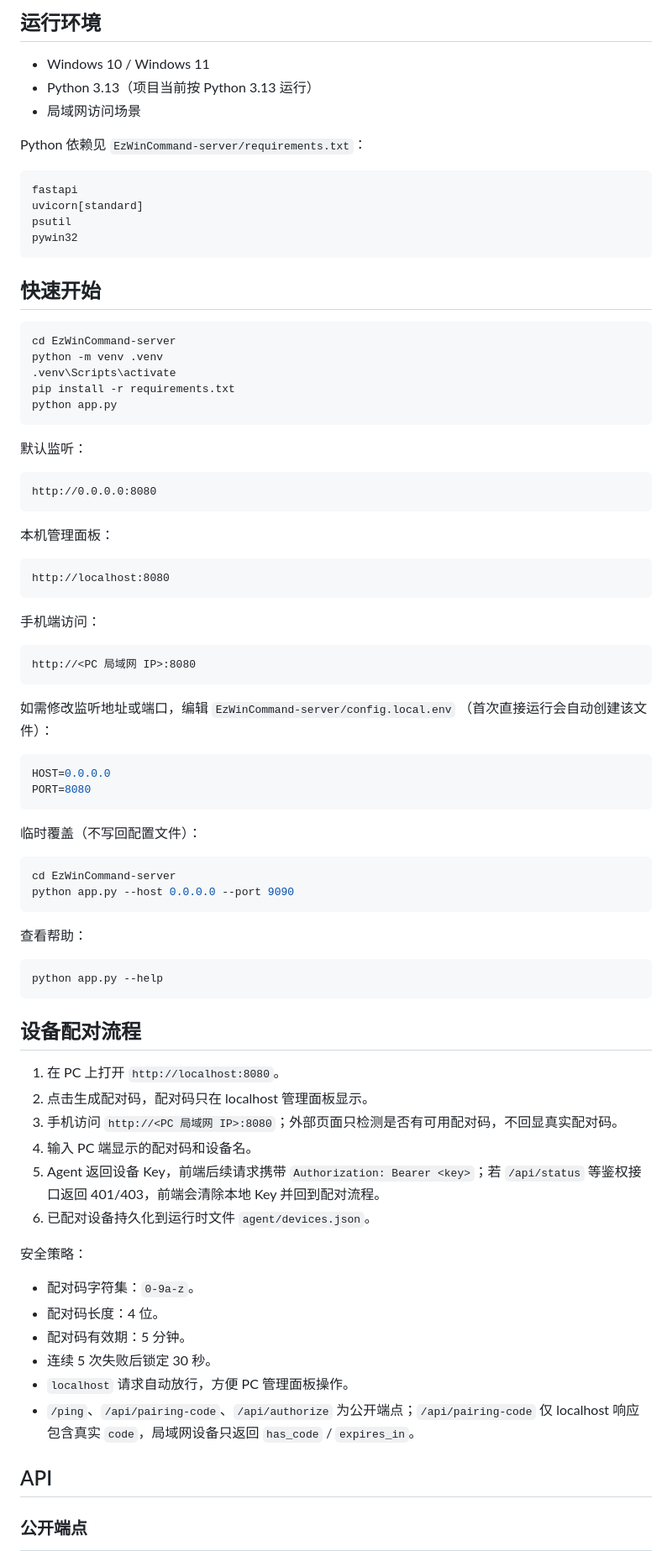
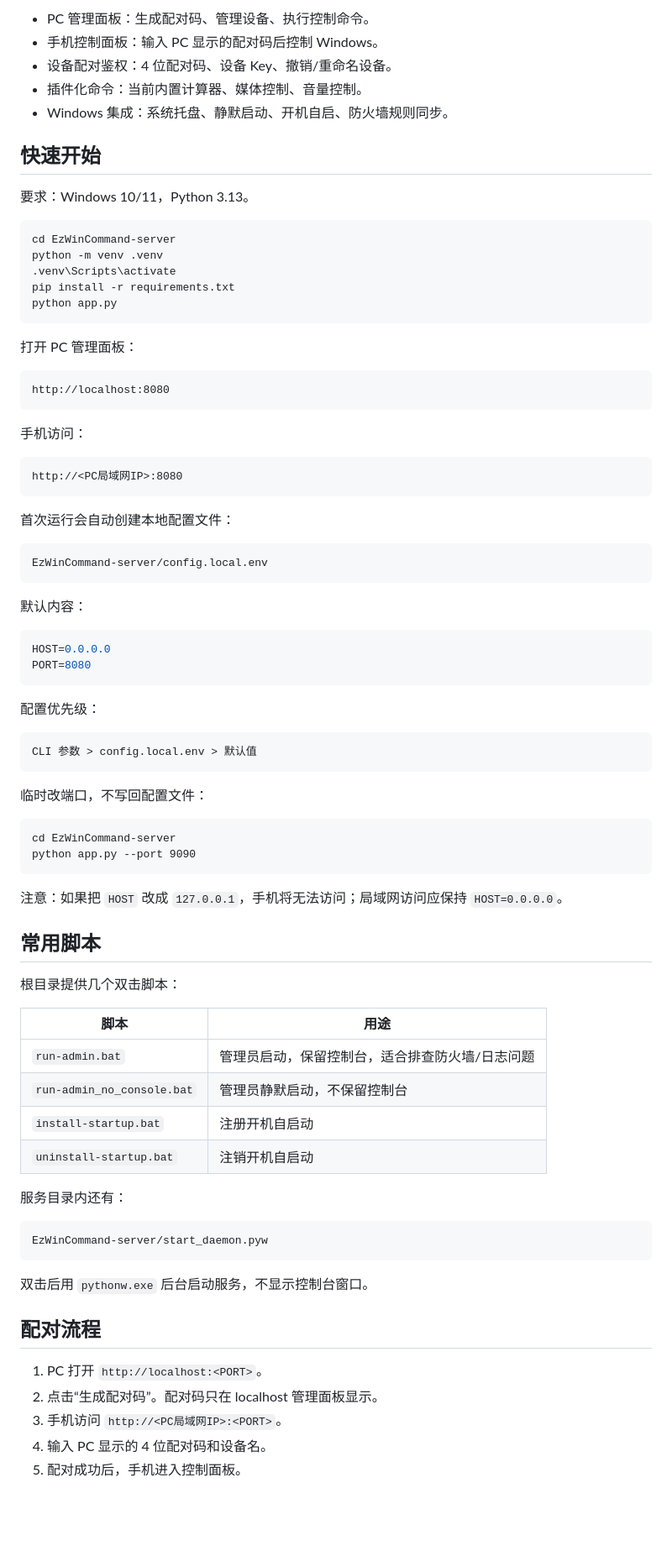
Before and after one commit to breathi3552/EzWinCommand, a Markdown page: README.md, the part around one of its changes. Shown at 84% size. Drawn GitHub-style; blank space fills up the shorter version.

Commit message:
docs: simplify readme

````diff
--- a/README.md
+++ b/README.md
@@ -77,21 +9,14 @@ EzWinCommand 是一个面向 Windows 的本地自动化控制台：在 PC 上运
-## 运行环境
-
-- Windows 10 / Windows 11
-- Python 3.13（项目当前按 Python 3.13 运行）
-- 局域网访问场景
-
-Python 依赖见 `EzWinCommand-server/requirements.txt`：
-
-```text
-fastapi
-uvicorn[standard]
-psutil
-pywin32
-```
+- PC 管理面板：生成配对码、管理设备、执行控制命令。
+- 手机控制面板：输入 PC 显示的配对码后控制 Windows。
+- 设备配对鉴权：4 位配对码、设备 Key、撤销/重命名设备。
+- 插件化命令：当前内置计算器、媒体控制、音量控制。
+- Windows 集成：系统托盘、静默启动、开机自启、防火墙规则同步。
 
 ## 快速开始
 
-```bash
+要求：Windows 10/11，Python 3.13。
+
+```bat
 cd EzWinCommand-server
 python -m venv .venv
 .venv\Scripts\activate
@@ -99,63 +24,70 @@ pip install -r requirements.txt
 python app.py
 ```
 
-默认监听：
-
-```text
-http://0.0.0.0:8080
-```
-
-本机管理面板：
+打开 PC 管理面板：
 
 ```text
 http://localhost:8080
 ```
 
-手机端访问：
+手机访问：
 
 ```text
-http://<PC 局域网 IP>:8080
+http://<PC局域网IP>:8080
 ```
 
-如需修改监听地址或端口，编辑 `EzWinCommand-server/config.local.env`
-（首次直接运行会自动创建该文件）：
+首次运行会自动创建本地配置文件：
+
+```text
+EzWinCommand-server/config.local.env
+```
+
+默认内容：
 
 ```env
 HOST=0.0.0.0
 PORT=8080
 ```
 
-临时覆盖（不写回配置文件）：
+配置优先级：
 
-```bash
-cd EzWinCommand-server
-python app.py --host 0.0.0.0 --port 9090
+```text
+CLI 参数 > config.local.env > 默认值
 ```
 
-查看帮助：
+临时改端口，不写回配置文件：
 
-```bash
-python app.py --help
+```bat
+cd EzWinCommand-server
+python app.py --port 9090
 ```
 
-## 设备配对流程
+注意：如果把 `HOST` 改成 `127.0.0.1`，手机将无法访问；局域网访问应保持 `HOST=0.0.0.0`。
 
-1. 在 PC 上打开 `http://localhost:8080`。
-2. 点击生成配对码，配对码只在 localhost 管理面板显示。
-3. 手机访问 `http://<PC 局域网 IP>:8080`；外部页面只检测是否有可用配对码，不回显真实配对码。
-4. 输入 PC 端显示的配对码和设备名。
-5. Agent 返回设备 Key，前端后续请求携带 `Authorization: Bearer <key>`；若 `/api/status` 等鉴权接口返回 401/403，前端会清除本地 Key 并回到配对流程。
-6. 已配对设备持久化到运行时文件 `agent/devices.json`。
+## 常用脚本
 
-安全策略：
+根目录提供几个双击脚本：
 
-- 配对码字符集：`0-9a-z`。
-- 配对码长度：4 位。
-- 配对码有效期：5 分钟。
-- 连续 5 次失败后锁定 30 秒。
-- `localhost` 请求自动放行，方便 PC 管理面板操作。
-- `/ping`、`/api/pairing-code`、`/api/authorize` 为公开端点；`/api/pairing-code` 仅 localhost 响应包含真实 `code`，局域网设备只返回 `has_code` / `expires_in`。
+| 脚本 | 用途 |
+|---|---|
+| `run-admin.bat` | 管理员启动，保留控制台，适合排查防火墙/日志问题 |
+| `run-admin_no_console.bat` | 管理员静默启动，不保留控制台 |
+| `install-startup.bat` | 注册开机自启动 |
+| `uninstall-startup.bat` | 注销开机自启动 |
 
-## API
+服务目录内还有：
 
-### 公开端点
+```text
+EzWinCommand-server/start_daemon.pyw
+```
+
+双击后用 `pythonw.exe` 后台启动服务，不显示控制台窗口。
+
+## 配对流程
+
+1. PC 打开 `http://localhost:<PORT>`。
+2. 点击“生成配对码”。配对码只在 localhost 管理面板显示。
+3. 手机访问 `http://<PC局域网IP>:<PORT>`。
+4. 输入 PC 显示的 4 位配对码和设备名。
+5. 配对成功后，手机进入控制面板。
+
````
Also changed, not shown: other parts of README.md (+100 -244 lines).
